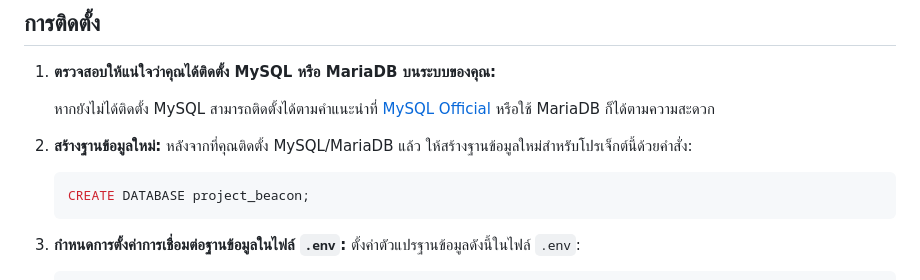
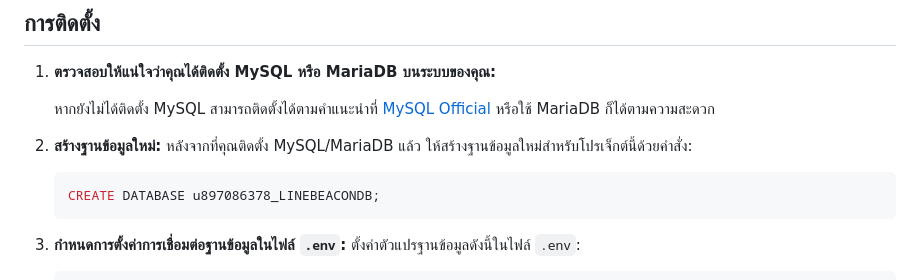
Before and after one commit to PhinyoZ/Project_Beacon, a Markdown page: Database/README.md, the part around the change. Rendered like a GitHub page.

````diff
--- a/Database/README.md
+++ b/Database/README.md
@@ -25,7 +25,7 @@
 2. **สร้างฐานข้อมูลใหม่:**
     หลังจากที่คุณติดตั้ง MySQL/MariaDB แล้ว ให้สร้างฐานข้อมูลใหม่สำหรับโปรเจ็กต์นี้ด้วยคำสั่ง:
     ```sql
-    CREATE DATABASE project_beacon;
+    CREATE DATABASE u897086378_LINEBEACONDB;
     ```
 
 3. **กำหนดการตั้งค่าการเชื่อมต่อฐานข้อมูลในไฟล์ `.env`:**
````
